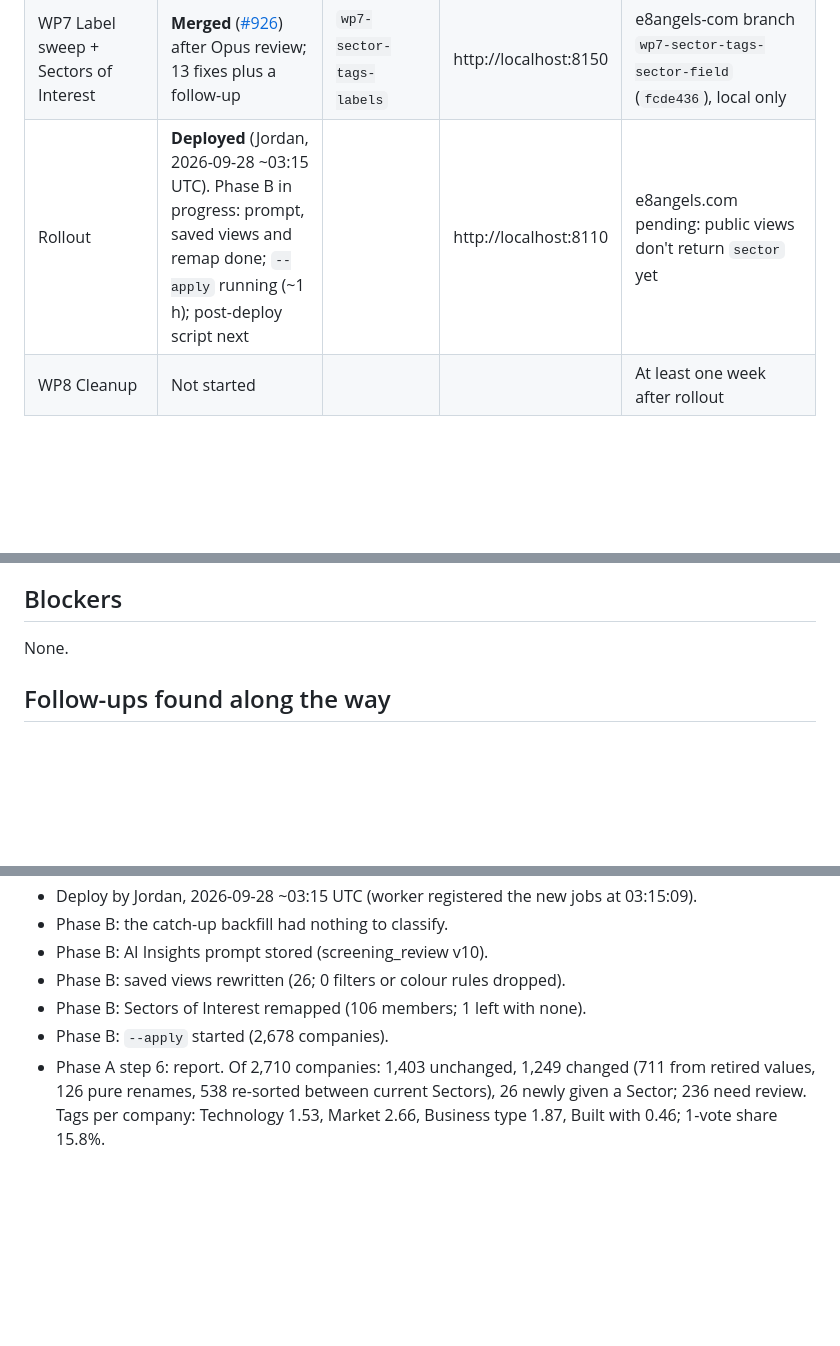
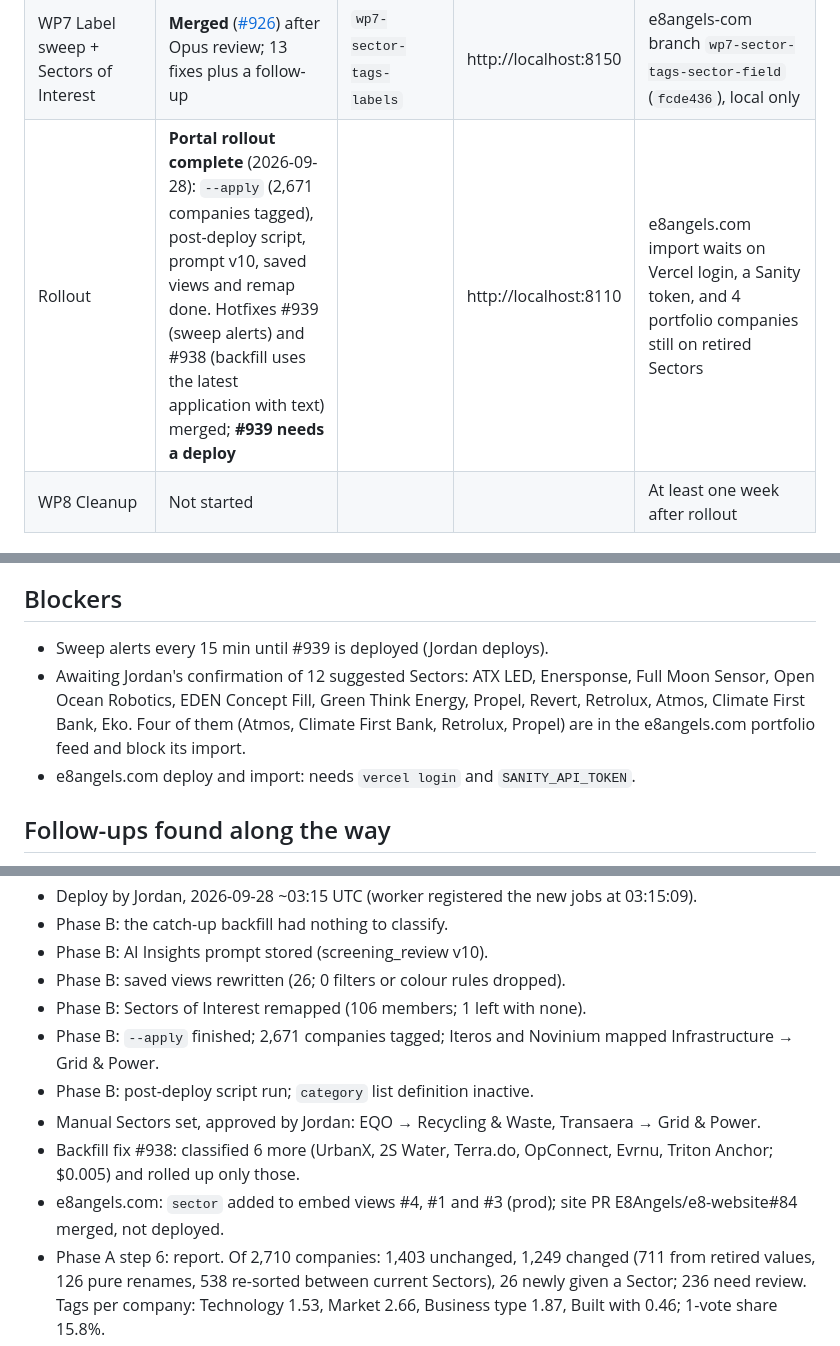
Before and after one commit to E8Angels/mockups, a Markdown page: application-sector-and-tags/implementation-status.md, 3 parts joined by grey strips. Rendered like a GitHub page; blank space fills up the shorter version.

Commit message:
application-sector-and-tags: portal rollout complete, hotfixes, remaining items

```diff
--- a/application-sector-and-tags/implementation-status.md
+++ b/application-sector-and-tags/implementation-status.md
@@ -12,7 +12,7 @@ Last updated: 2026-09-27. Update this file as work moves.
 | WP5 AI + MCP | **Merged** ([#927](https://github.com/E8Angels/e8-portal/pull/927), `1e03f4a9`) after Opus review; 9 fixes | `wp5-sector-tags-ai-mcp` | http://localhost:8140 | Live eval suite (default model `gpt-5.6`) about $1–10; not run |
 | WP6 Lists admin | **Merged** ([#925](https://github.com/E8Angels/e8-portal/pull/925)); finished on Opus after three review rounds | `wp6-sector-tags-lists-admin` | http://localhost:8160 | Sector delete deactivates. A cited tag can't be deactivated until it's merged or its references are removed. Don't edit the Lists admin during the rolling deploy |
 | WP7 Label sweep + Sectors of Interest | **Merged** ([#926](https://github.com/E8Angels/e8-portal/pull/926)) after Opus review; 13 fixes plus a follow-up | `wp7-sector-tags-labels` | http://localhost:8150 | e8angels-com branch `wp7-sector-tags-sector-field` (`fcde436`), local only |
-| Rollout | **Deployed** (Jordan, 2026-09-28 ~03:15 UTC). Phase B in progress: prompt, saved views and remap done; `--apply` running (~1 h); post-deploy script next | | http://localhost:8110 | e8angels.com pending: public views don't return `sector` yet |
+| Rollout | **Portal rollout complete** (2026-09-28): `--apply` (2,671 companies tagged), post-deploy script, prompt v10, saved views and remap done. Hotfixes #939 (sweep alerts) and #938 (backfill uses the latest application with text) merged; **#939 needs a deploy** | | http://localhost:8110 | e8angels.com import waits on Vercel login, a Sanity token, and 4 portfolio companies still on retired Sectors |
 | WP8 Cleanup | Not started | | | At least one week after rollout |
 
 ## Decision changes
@@ -31,7 +31,9 @@ Last updated: 2026-09-27. Update this file as work moves.
 
 ## Blockers
 
-None.
+- Sweep alerts every 15 min until #939 is deployed (Jordan deploys).
+- Awaiting Jordan's confirmation of 12 suggested Sectors: ATX LED, Enersponse, Full Moon Sensor, Open Ocean Robotics, EDEN Concept Fill, Green Think Energy, Propel, Revert, Retrolux, Atmos, Climate First Bank, Eko. Four of them (Atmos, Climate First Bank, Retrolux, Propel) are in the e8angels.com portfolio feed and block its import.
+- e8angels.com deploy and import: needs `vercel login` and `SANITY_API_TOKEN`.
 
 ## Follow-ups found along the way
 
@@ -65,7 +67,11 @@ Done (approved by Jordan 2026-09-27):
 - Phase B: AI Insights prompt stored (screening_review v10).
 - Phase B: saved views rewritten (26; 0 filters or colour rules dropped).
 - Phase B: Sectors of Interest remapped (106 members; 1 left with none).
-- Phase B: `--apply` started (2,678 companies).
+- Phase B: `--apply` finished; 2,671 companies tagged; Iteros and Novinium mapped Infrastructure → Grid & Power.
+- Phase B: post-deploy script run; `category` list definition inactive.
+- Manual Sectors set, approved by Jordan: EQO → Recycling & Waste, Transaera → Grid & Power.
+- Backfill fix #938: classified 6 more (UrbanX, 2S Water, Terra.do, OpConnect, Evrnu, Triton Anchor; $0.005) and rolled up only those.
+- e8angels.com: `sector` added to embed views #4, #1 and #3 (prod); site PR E8Angels/e8-website#84 merged, not deployed.
 - Phase A step 6: report. Of 2,710 companies: 1,403 unchanged, 1,249 changed (711 from retired values, 126 pure renames, 538 re-sorted between current Sectors), 26 newly given a Sector; 236 need review. Tags per company: Technology 1.53, Market 2.66, Business type 1.87, Built with 0.46; 1-vote share 15.8%.
 - `node scripts/run-sql-migration.js --env=prod scripts/migrate-sector-and-tags.sql`: 21 statements. 2,733 companies got `sector` (0 mismatches with `category`); 6 tables created; `sector` list with 16 items. The `category` list is still active.
 - `node scripts/load-taxonomy-seed.js --env=prod`: 240 tags (197/27/9/7) and 16 Sector definitions, taxonomy version 1.
```
